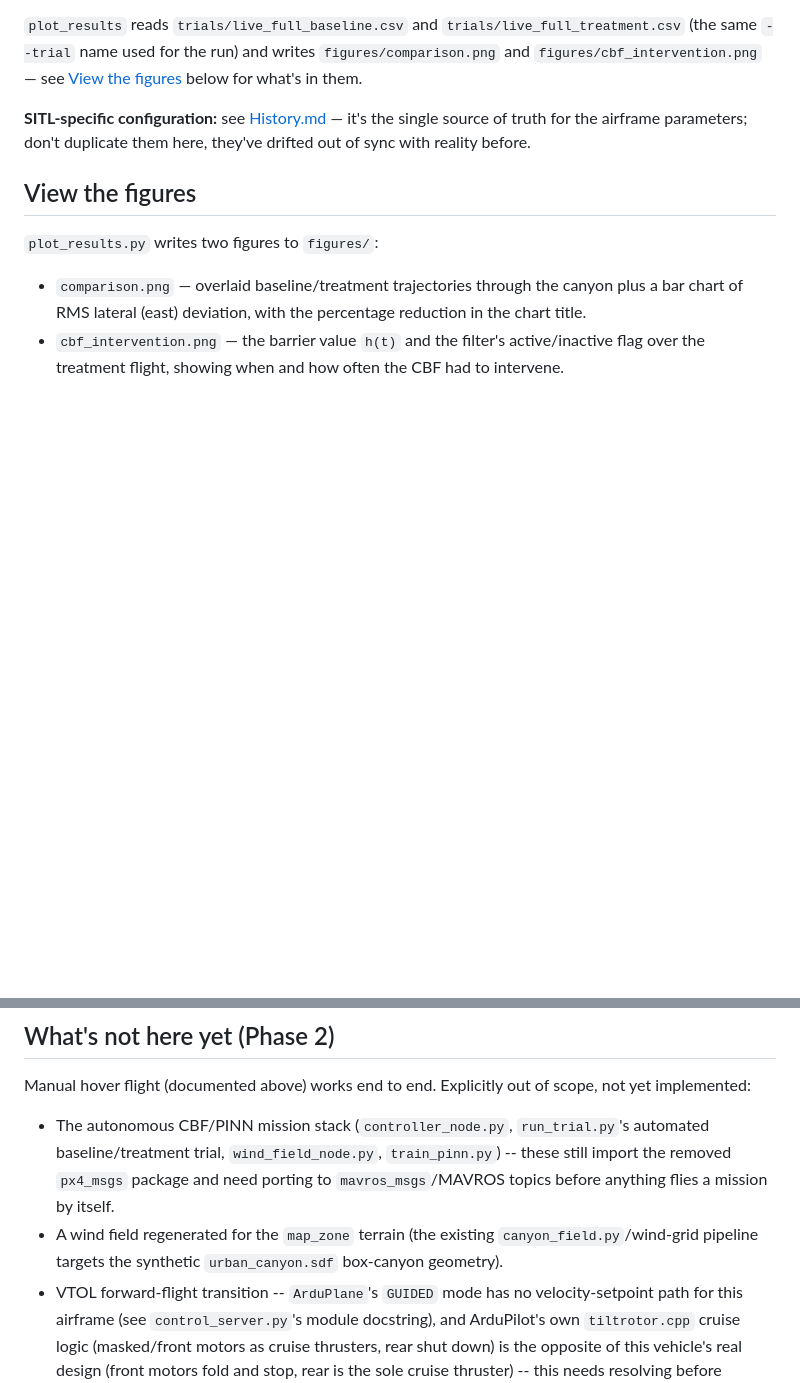
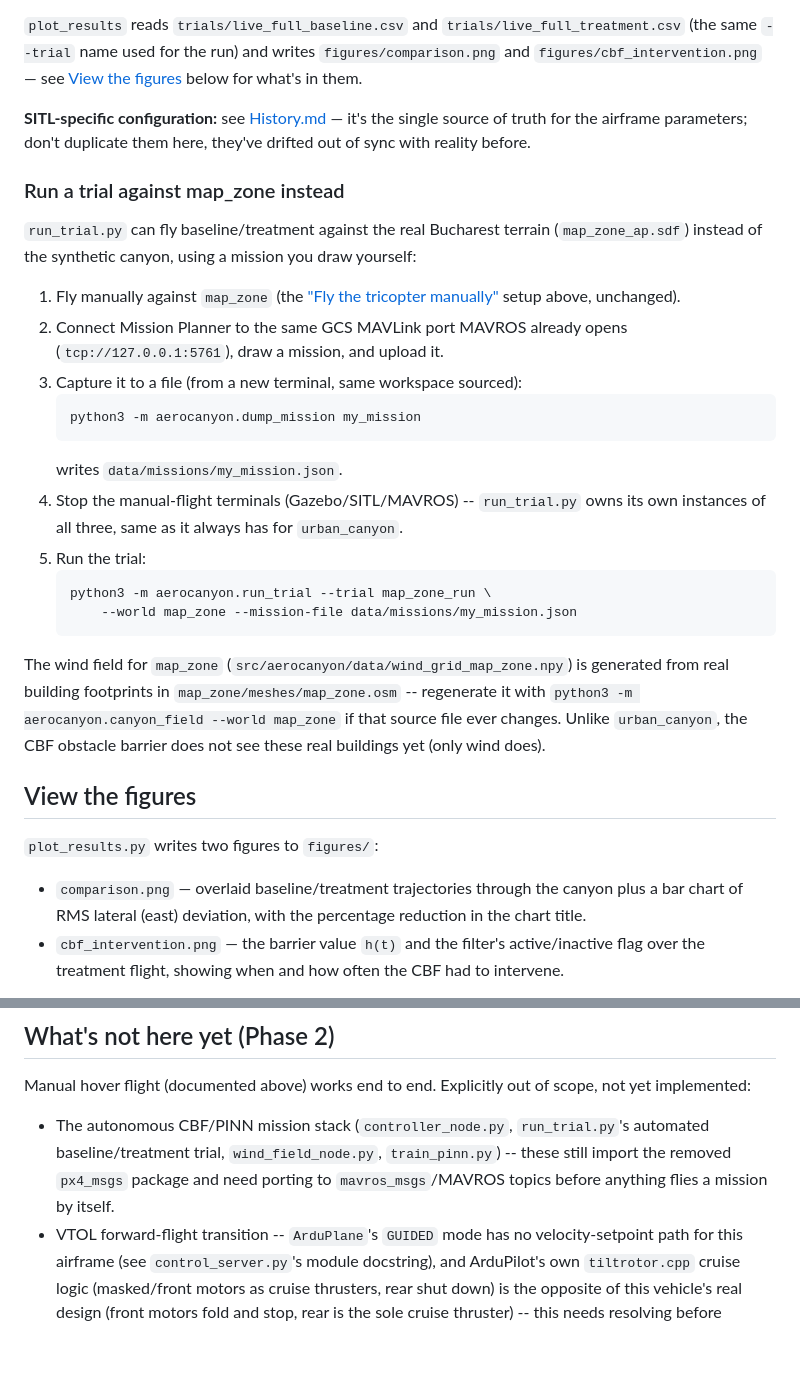
Before and after one commit to parvu/AeroCanyon_Guard, a Markdown page: README.md, 2 parts joined by grey strips. GitHub-like rendering; blank space fills up the shorter version.

Commit message:
README: document running baseline/treatment trials against map_zone
Co-Authored-By: Claude Sonnet 5 <noreply@anthropic.com>

````diff
--- a/README.md
+++ b/README.md
@@ -337,6 +337,37 @@ see [View the figures](#view-the-figures) below for what's in them.
 it's the single source of truth for the airframe parameters; don't
 duplicate them here, they've drifted out of sync with reality before.
 
+### Run a trial against map_zone instead
+
+`run_trial.py` can fly baseline/treatment against the real Bucharest
+terrain (`map_zone_ap.sdf`) instead of the synthetic canyon, using a
+mission you draw yourself:
+
+1. Fly manually against `map_zone` (the ["Fly the tricopter
+   manually"](#fly-the-tricopter-manually) setup above, unchanged).
+2. Connect Mission Planner to the same GCS MAVLink port MAVROS already
+   opens (`tcp://127.0.0.1:5761`), draw a mission, and upload it.
+3. Capture it to a file (from a new terminal, same workspace sourced):
+   ```bash
+   python3 -m aerocanyon.dump_mission my_mission
+   ```
+   writes `data/missions/my_mission.json`.
+4. Stop the manual-flight terminals (Gazebo/SITL/MAVROS) -- `run_trial.py`
+   owns its own instances of all three, same as it always has for
+   `urban_canyon`.
+5. Run the trial:
+   ```bash
+   python3 -m aerocanyon.run_trial --trial map_zone_run \
+       --world map_zone --mission-file data/missions/my_mission.json
+   ```
+
+The wind field for `map_zone` (`src/aerocanyon/data/wind_grid_map_zone.npy`)
+is generated from real building footprints in
+`map_zone/meshes/map_zone.osm` -- regenerate it with `python3 -m
+aerocanyon.canyon_field --world map_zone` if that source file ever
+changes. Unlike `urban_canyon`, the CBF obstacle barrier does not see
+these real buildings yet (only wind does).
+
 ## View the figures
 
 `plot_results.py` writes two figures to `figures/`:
@@ -366,9 +397,6 @@ of scope, not yet implemented:
   `train_pinn.py`) -- these still import the removed `px4_msgs` package
   and need porting to `mavros_msgs`/MAVROS topics before anything flies a
   mission by itself.
-- A wind field regenerated for the `map_zone` terrain (the existing
-  `canyon_field.py`/wind-grid pipeline targets the synthetic
-  `urban_canyon.sdf` box-canyon geometry).
 - VTOL forward-flight transition -- `ArduPlane`'s `GUIDED` mode has no
   velocity-setpoint path for this airframe (see `control_server.py`'s
   module docstring), and ArduPilot's own `tiltrotor.cpp` cruise logic
````
